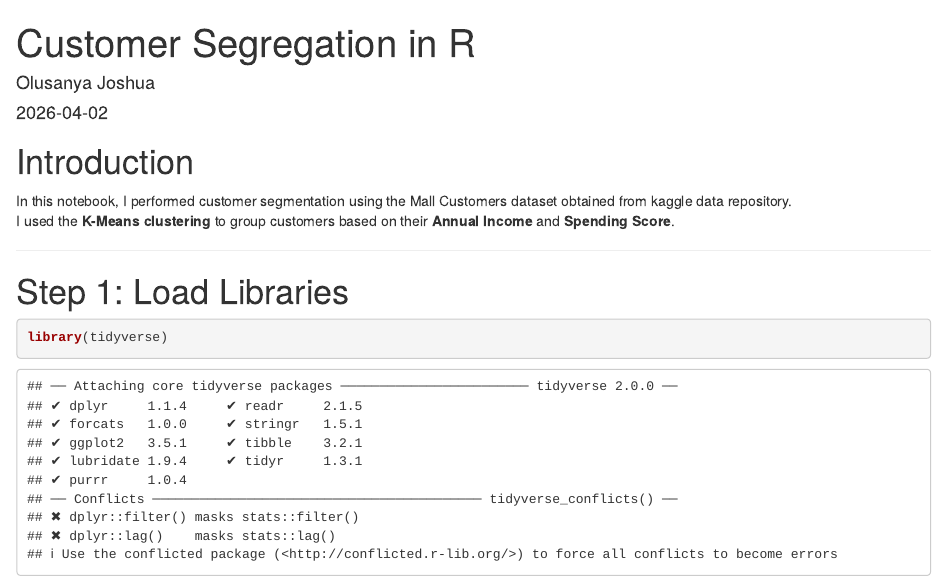
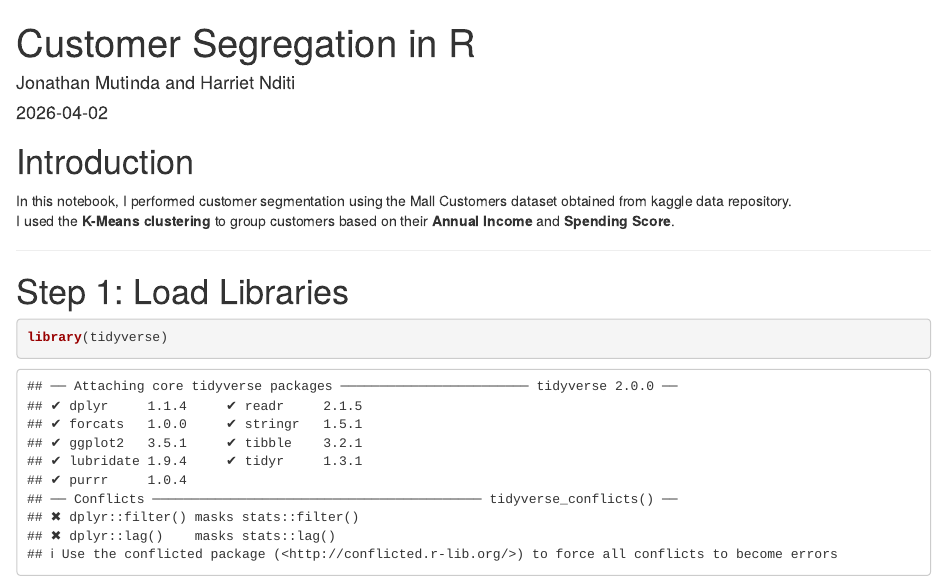
Before and after one commit to mutinduhh/Customer-Segregation-Using-K-means-clustering, an R Markdown document (Customer Segmentation in R.Rmd): the page in a window 1100 px wide, from its top. Rendered offline with R 4.5, knitr and Pandoc, with nearby package versions; some code elsewhere in the file could not run offline.

Commit message:
Update info

```diff
--- a/Customer Segmentation in R.Rmd
+++ b/Customer Segmentation in R.Rmd
@@ -1,6 +1,6 @@
 ---
 title: "Customer Segregation in R"
-author: "Olusanya Joshua"
+author: "Jonathan Mutinda and Harriet Nditi"
 date: "`r Sys.Date()`"
 output: html_document
 ---
```
